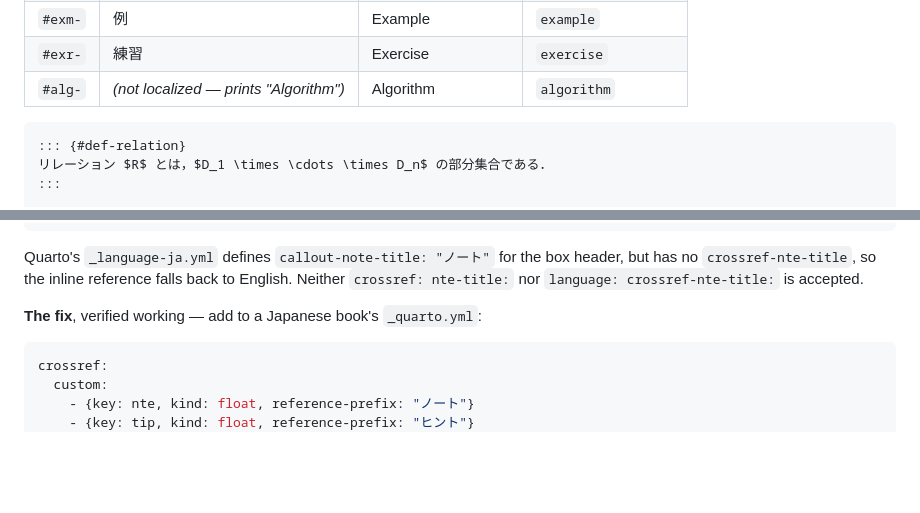
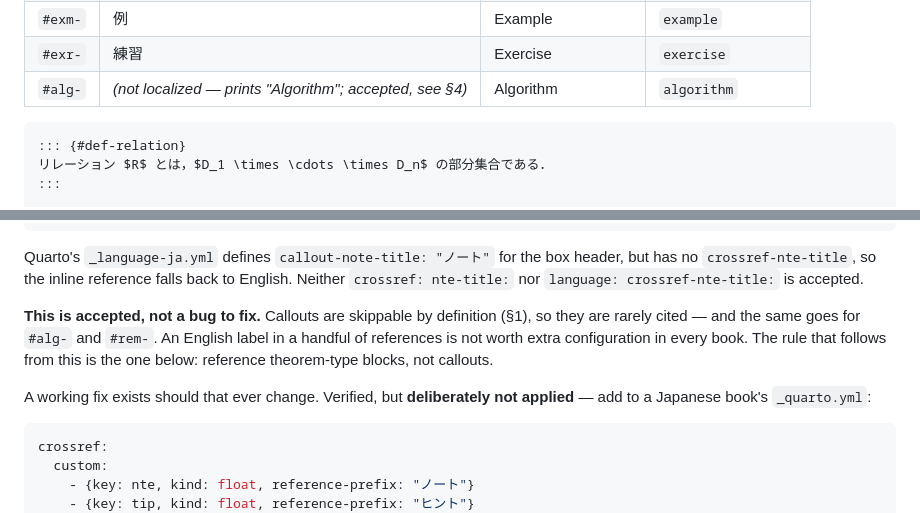
Before and after one commit to zi-ang-liu/quarto-lecture-notes, a Markdown page: CONVENTION.md, 2 parts joined by grey strips. Rendered like a GitHub page; blank space fills up the shorter version.

Commit message:
Record the decision to accept English callout references
Callouts are skippable by definition, so they are rarely cited — an English
label in a handful of references is not worth per-book configuration. Same
for #alg- and #rem-. The verified crossref: custom: recipe stays documented
as deliberately not applied, so it is not mistaken for an outstanding bug.

Co-Authored-By: Claude Opus 5 <noreply@anthropic.com>

````diff
--- a/CONVENTION.md
+++ b/CONVENTION.md
@@ -47,7 +47,7 @@ there is no class to write.
 | `#def-` | 定義 | Definition | `definition` |
 | `#exm-` | 例 | Example | `example` |
 | `#exr-` | 練習 | Exercise | `exercise` |
-| `#alg-` | *(not localized — prints "Algorithm")* | Algorithm | `algorithm` |
+| `#alg-` | *(not localized — prints "Algorithm"; accepted, see §4)* | Algorithm | `algorithm` |
 
 ```markdown
 ::: {#def-relation}
@@ -146,7 +146,14 @@ header, but has no `crossref-nte-title`, so the inline reference falls back to
 English. Neither `crossref: nte-title:` nor `language: crossref-nte-title:` is
 accepted.
 
-**The fix**, verified working — add to a Japanese book's `_quarto.yml`:
+**This is accepted, not a bug to fix.** Callouts are skippable by definition
+(§1), so they are rarely cited — and the same goes for `#alg-` and `#rem-`.
+An English label in a handful of references is not worth extra configuration
+in every book. The rule that follows from this is the one below: reference
+theorem-type blocks, not callouts.
+
+A working fix exists should that ever change. Verified, but **deliberately not
+applied** — add to a Japanese book's `_quarto.yml`:
 
 ```yaml
 crossref:
````
